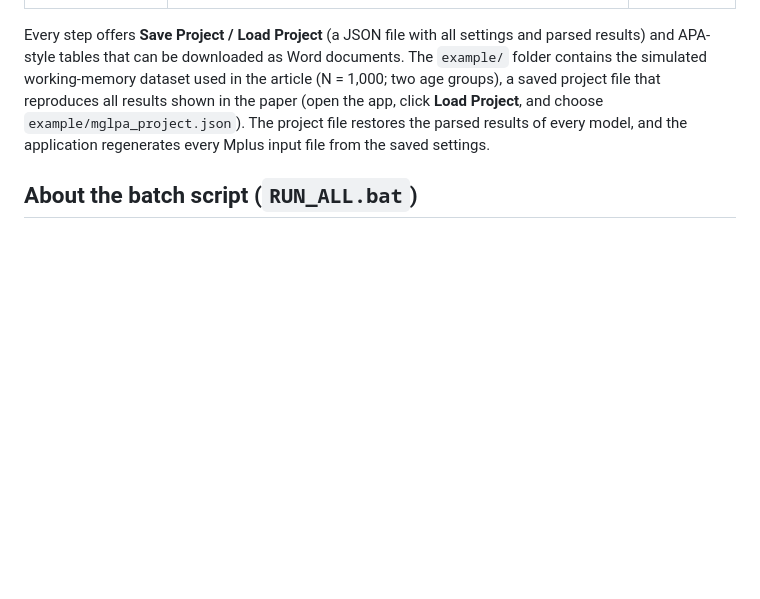
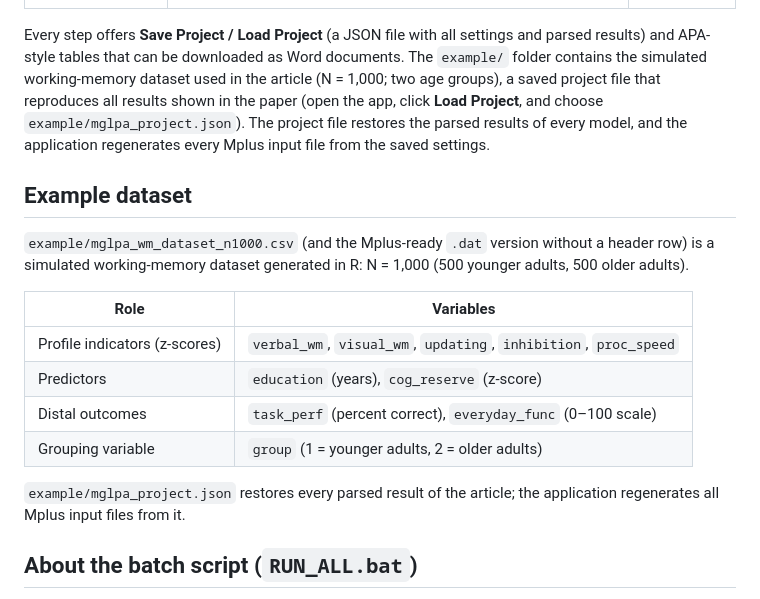
Before and after one commit to cahitgs/mglpa-analyzer, a Markdown page: README.md, the part around the change. GitHub-like rendering; blank space fills up the shorter version.

Commit message:
README: describe the example dataset variables

```diff
--- a/README.md
+++ b/README.md
@@ -24,6 +24,19 @@
 | **4 — Explanatory similarity** | Builds the free and equal outcome models (with free or equal outcome variances) including delta-method contrasts; tabulates means, CIs, and pairwise tests | Run the input files |
 
 Every step offers **Save Project / Load Project** (a JSON file with all settings and parsed results) and APA-style tables that can be downloaded as Word documents. The `example/` folder contains the simulated working-memory dataset used in the article (N = 1,000; two age groups), a saved project file that reproduces all results shown in the paper (open the app, click **Load Project**, and choose `example/mglpa_project.json`). The project file restores the parsed results of every model, and the application regenerates every Mplus input file from the saved settings.
+
+## Example dataset
+
+`example/mglpa_wm_dataset_n1000.csv` (and the Mplus-ready `.dat` version without a header row) is a simulated working-memory dataset generated in R: N = 1,000 (500 younger adults, 500 older adults).
+
+| Role | Variables |
+|---|---|
+| Profile indicators (z-scores) | `verbal_wm`, `visual_wm`, `updating`, `inhibition`, `proc_speed` |
+| Predictors | `education` (years), `cog_reserve` (z-score) |
+| Distal outcomes | `task_perf` (percent correct), `everyday_func` (0–100 scale) |
+| Grouping variable | `group` (1 = younger adults, 2 = older adults) |
+
+`example/mglpa_project.json` restores every parsed result of the article; the application regenerates all Mplus input files from it.
 
 ## About the batch script (`RUN_ALL.bat`)
 
```
